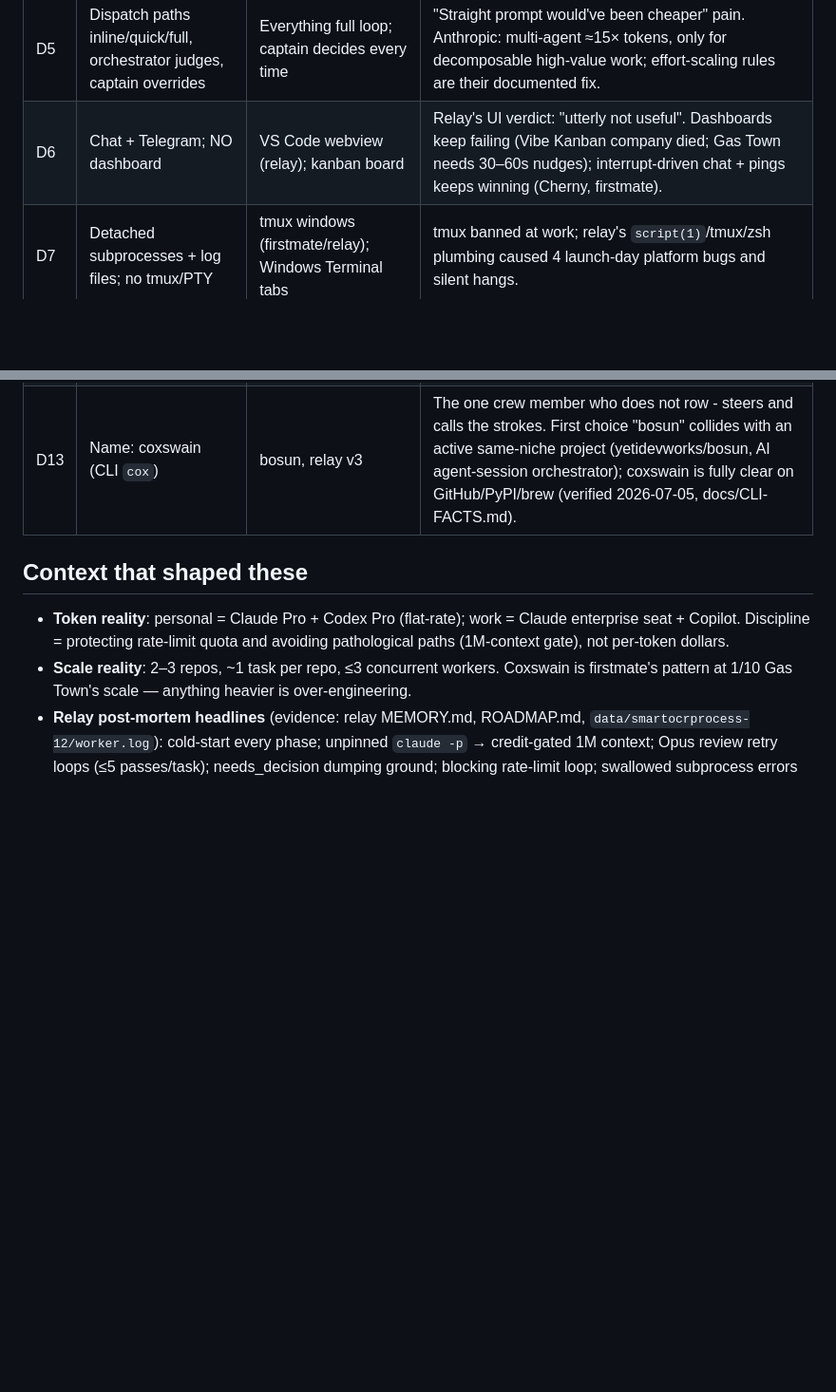
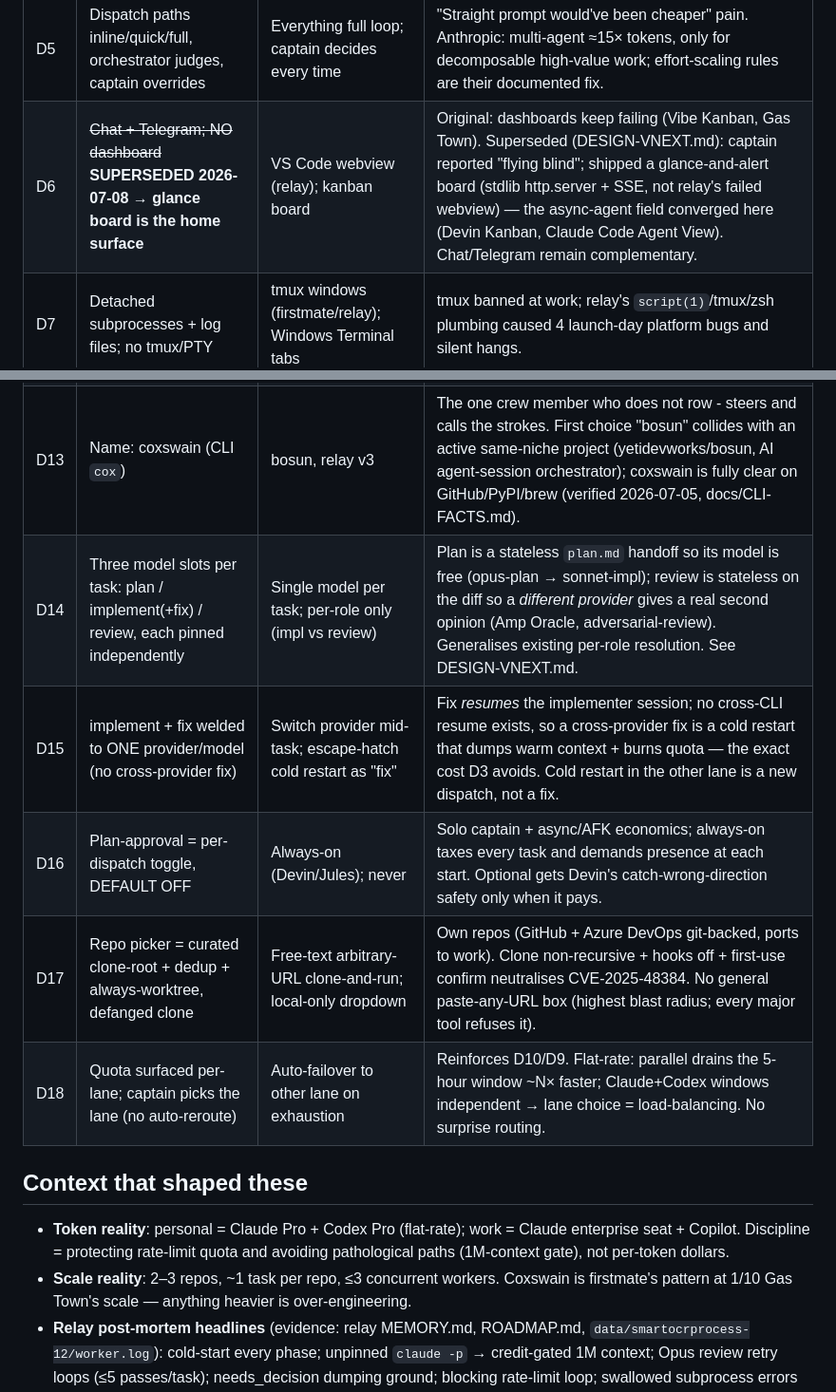
Before and after one commit to ManikantaR/coxswain, a Markdown page: docs/DECISIONS.md, 2 parts joined by grey strips. Shown at 95% size. GitHub-like rendering; blank space fills up the shorter version.

```diff
--- a/docs/DECISIONS.md
+++ b/docs/DECISIONS.md
@@ -13,7 +13,7 @@ Change these only with a written reason appended here.
 | D3 | One worker session per task, resumed for fix rounds | Fresh context per phase (ralph-style); persistent interactive worker | Cold-start-per-phase was relay's #1 token burner (each round re-read the repo). Resume keeps repo knowledge; review still gets fresh unbiased context. |
 | D4 | Deterministic-first gate, ONE review pass, human verdict | Opus reviewer retry loop (relay); human-only review | Reviewer retry multiplied the most expensive model on infra flakiness. no-mistakes ships review auto-fix limit 0; "bottleneck is verification" consensus says make it cheap + evidence-based. |
 | D5 | Dispatch paths inline/quick/full, orchestrator judges, captain overrides | Everything full loop; captain decides every time | "Straight prompt would've been cheaper" pain. Anthropic: multi-agent ≈15× tokens, only for decomposable high-value work; effort-scaling rules are their documented fix. |
-| D6 | Chat + Telegram; NO dashboard | VS Code webview (relay); kanban board | Relay's UI verdict: "utterly not useful". Dashboards keep failing (Vibe Kanban company died; Gas Town needs 30–60s nudges); interrupt-driven chat + pings keeps winning (Cherny, firstmate). |
+| D6 | ~~Chat + Telegram; NO dashboard~~ **SUPERSEDED 2026-07-08 → glance board is the home surface** | VS Code webview (relay); kanban board | Original: dashboards keep failing (Vibe Kanban, Gas Town). Superseded (DESIGN-VNEXT.md): captain reported "flying blind"; shipped a glance-and-alert board (stdlib http.server + SSE, not relay's failed webview) — the async-agent field converged here (Devin Kanban, Claude Code Agent View). Chat/Telegram remain complementary. |
 | D7 | Detached subprocesses + log files; no tmux/PTY | tmux windows (firstmate/relay); Windows Terminal tabs | tmux banned at work; relay's `script(1)`/tmux/zsh plumbing caused 4 launch-day platform bugs and silent hangs. |
 | D8 | Python 3.11+ stdlib core | Pure bash (firstmate); Go (no-mistakes) | Must run on Windows at work with no bash. Relay's Python core is directly salvageable and pytest-able. |
 | D9 | Chat dispatch only; no auto-start | Auto-dispatch labeled issues (relay); propose-first queue | AFK autonomy ≠ unattended starts. Auto-dispatch created gh polling churn + work starting unreviewed. Propose-first parked to V2. |
@@ -21,6 +21,11 @@ Change these only with a written reason appended here.
 | D11 | Personal-first (Mac), then V1 work port | Portable-core-first; two siblings | One proven loop before a second platform (relay bled supporting 3 platforms before 1 task succeeded). Stdlib-Python choice keeps the port cheap. |
 | D12 | v0 scope = M0+M1+M2, strictly ordered | M0 only | Captain wants Telegram + codex in v0; ordering guard (P10) keeps it from becoming relay's 5-surfaces-before-1-cycle. |
 | D13 | Name: coxswain (CLI `cox`) | bosun, relay v3 | The one crew member who does not row - steers and calls the strokes. First choice "bosun" collides with an active same-niche project (yetidevworks/bosun, AI agent-session orchestrator); coxswain is fully clear on GitHub/PyPI/brew (verified 2026-07-05, docs/CLI-FACTS.md). |
+| D14 | Three model slots per task: plan / implement(+fix) / review, each pinned independently | Single model per task; per-role only (impl vs review) | Plan is a stateless `plan.md` handoff so its model is free (opus-plan → sonnet-impl); review is stateless on the diff so a *different provider* gives a real second opinion (Amp Oracle, adversarial-review). Generalises existing per-role resolution. See DESIGN-VNEXT.md. |
+| D15 | implement + fix welded to ONE provider/model (no cross-provider fix) | Switch provider mid-task; escape-hatch cold restart as "fix" | Fix *resumes* the implementer session; no cross-CLI resume exists, so a cross-provider fix is a cold restart that dumps warm context + burns quota — the exact cost D3 avoids. Cold restart in the other lane is a new dispatch, not a fix. |
+| D16 | Plan-approval = per-dispatch toggle, DEFAULT OFF | Always-on (Devin/Jules); never | Solo captain + async/AFK economics; always-on taxes every task and demands presence at each start. Optional gets Devin's catch-wrong-direction safety only when it pays. |
+| D17 | Repo picker = curated clone-root + dedup + always-worktree, defanged clone | Free-text arbitrary-URL clone-and-run; local-only dropdown | Own repos (GitHub + Azure DevOps git-backed, ports to work). Clone non-recursive + hooks off + first-use confirm neutralises CVE-2025-48384. No general paste-any-URL box (highest blast radius; every major tool refuses it). |
+| D18 | Quota surfaced per-lane; captain picks the lane (no auto-reroute) | Auto-failover to other lane on exhaustion | Reinforces D10/D9. Flat-rate: parallel drains the 5-hour window ~N× faster; Claude+Codex windows independent → lane choice = load-balancing. No surprise routing. |
 
 ## Context that shaped these
 
```
Also changed, not shown: TASKS.md (+9 -0 lines), docs/DESIGN-VNEXT.md (added, +137 -0 lines).
